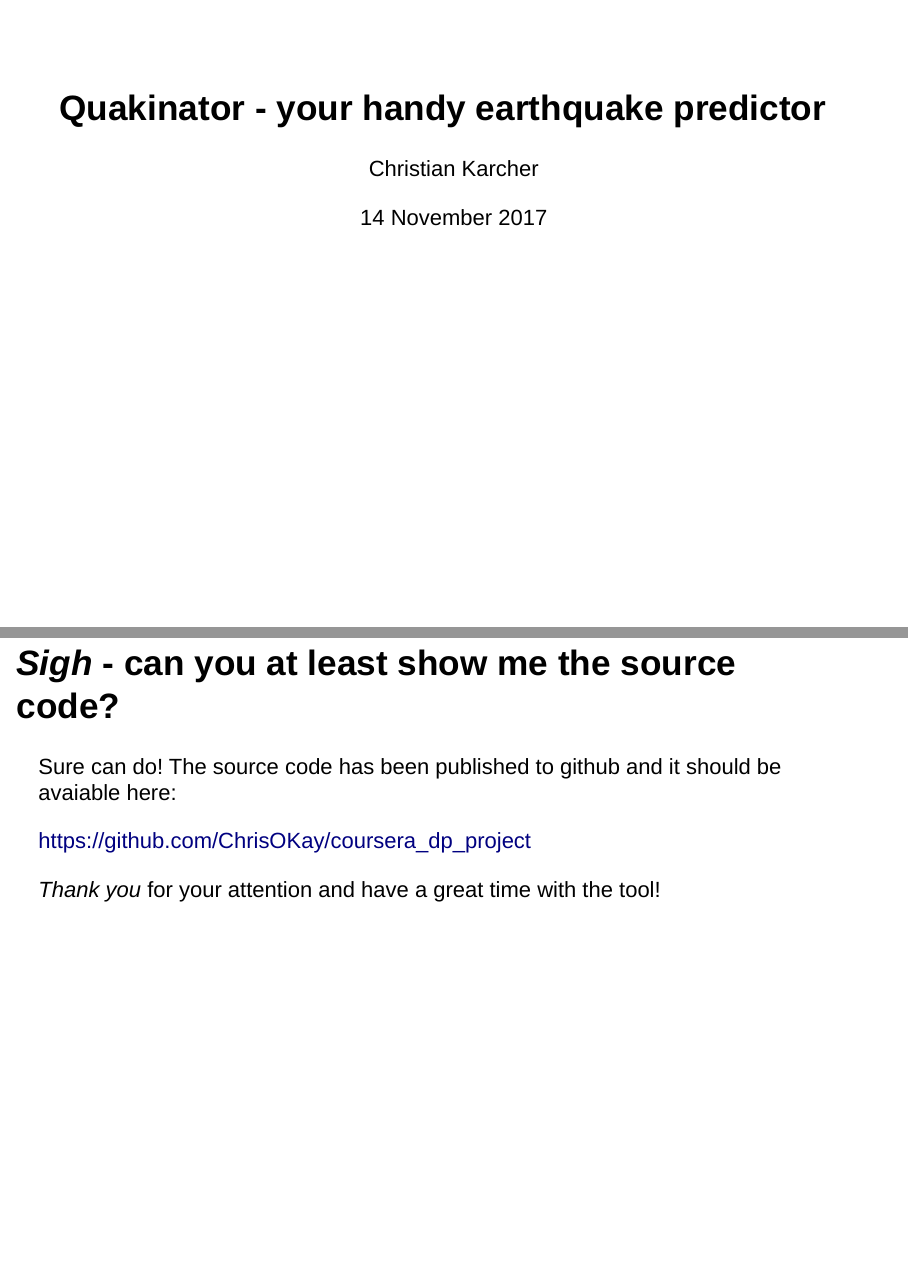
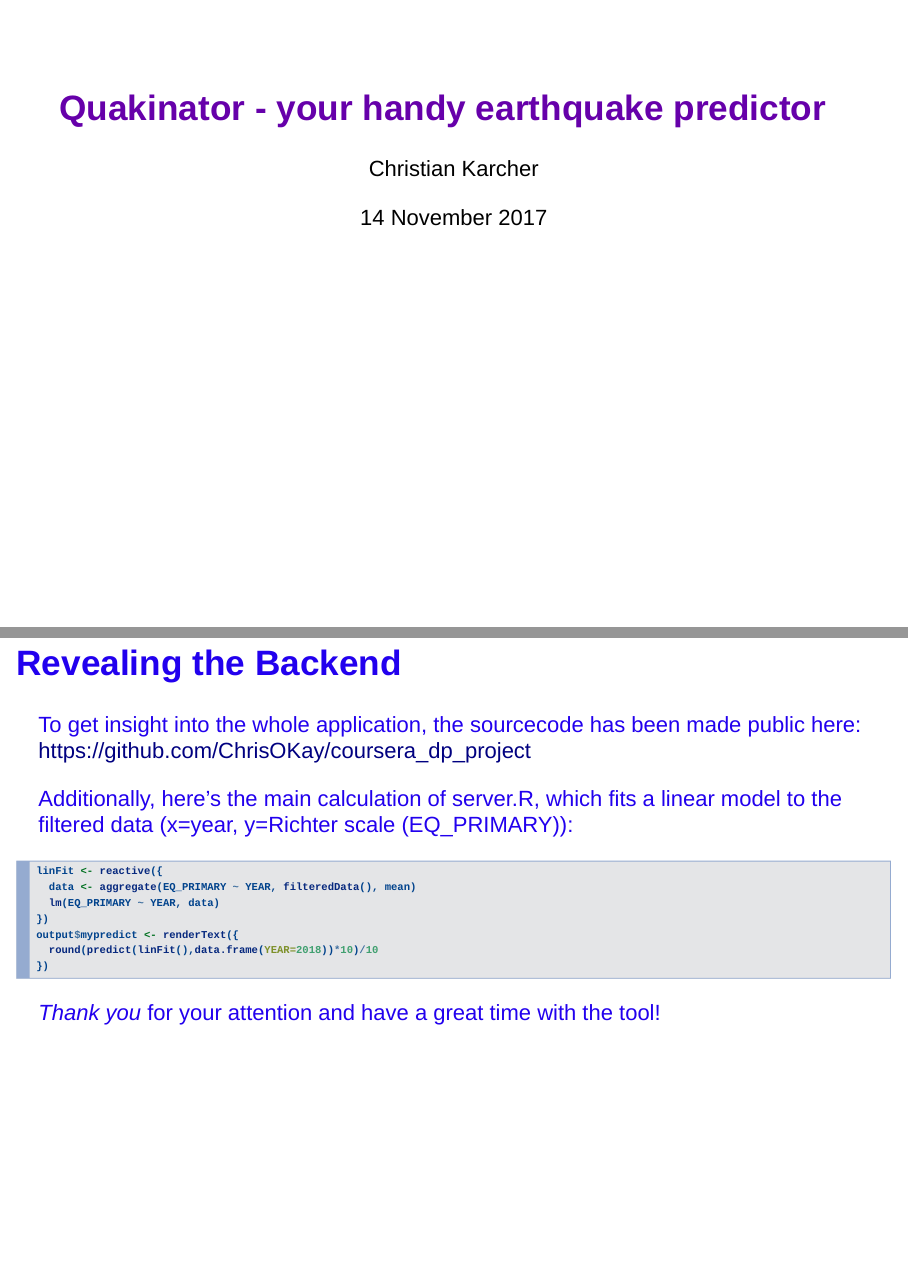
Before and after one commit to ChrisOKay/coursera_dp_project, an R Markdown document (pitch/pitch.Rmd): pages 1 and 5 of 5, joined at a grey line. Rendered offline with R 4.5, knitr and Pandoc, with nearby package versions.

Commit message:
added some styling

````diff
--- a/pitch/pitch.Rmd
+++ b/pitch/pitch.Rmd
@@ -1,6 +1,9 @@
 ---
 title: "Quakinator - your handy earthquake predictor"
 author: "Christian Karcher"
+font-family: 'Helvetica'
 date: "14 November 2017"
 output: slidy_presentation
+footer: "C. Karcher, Nov. 2017"
+css: styles.css
 ---
@@ -40,10 +44,20 @@ The data has been carefully collected by reliable sources all over the planet. E
 
 I stripped most of the data without any Richter scale information and ended up with a dataset of 7000+ entries, which was suffice for this little project. Originally the data contained information about deaths and damages (which reminded me an awful lot of this "tornado project" from the cleaning data course), but I decided not to make things too complicated and stripped it down to "richter and tsunamis" only.
 
-## *Sigh* - can you at least show me the source code?
+## Revealing the Backend {.slide5 }
 
-Sure can do! The source code has been published to github and it should be avaiable here:
+To get insight into the whole application, the sourcecode has been made public here: <https://github.com/ChrisOKay/coursera_dp_project>
 
-<https://github.com/ChrisOKay/coursera_dp_project>
+Additionally, here's the main calculation of server.R, which fits a linear model to the filtered data (x=year, y=Richter scale (EQ_PRIMARY)):
+
+```{r echo = TRUE, eval = FALSE}
+linFit <- reactive({
+  data <- aggregate(EQ_PRIMARY ~ YEAR, filteredData(), mean)
+  lm(EQ_PRIMARY ~ YEAR, data)
+})
+output$mypredict <- renderText({
+  round(predict(linFit(),data.frame(YEAR=2018))*10)/10
+})
+```
 
 *Thank you* for your attention and have a great time with the tool!
--- /dev/null
+++ b/pitch/styles.css
@@ -0,0 +1,16 @@
+.title {
+   color: #6600aa;
+}
+
+.slide2 {
+   color: #5500bb;
+}
+.slide3 {
+   color: #4400cc;
+}
+.slide4 {
+   color: #3300dd;
+}
+.slide5 {
+   color: #2200ee;
+}
````
Also changed, not shown: pitch/pitch.html, pitch/pitch.Rmd (7 more changed lines), 1 other file.
